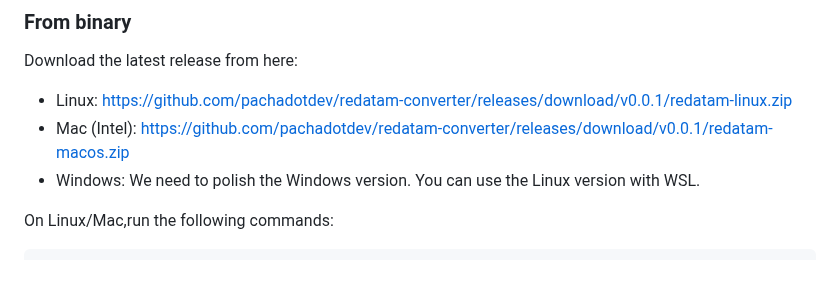
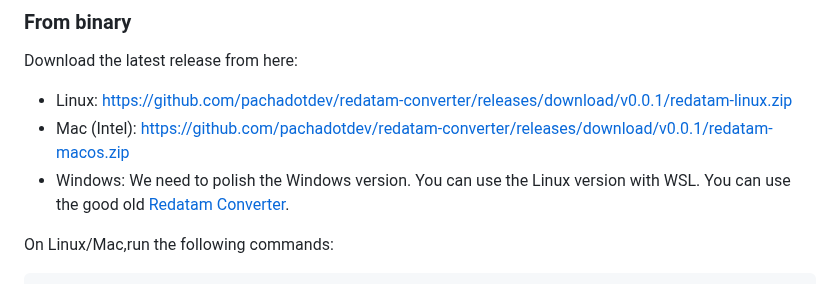
Before and after one commit to litalbarkai/open-redatam, a Markdown page: README.md, the part around the change. Drawn GitHub-style.

Commit message:
link to redatam converter for windows !

```diff
--- a/README.md
+++ b/README.md
@@ -31,7 +31,7 @@ Download the latest release from here:
 
 - Linux: https://github.com/pachadotdev/redatam-converter/releases/download/v0.0.1/redatam-linux.zip
 - Mac (Intel): https://github.com/pachadotdev/redatam-converter/releases/download/v0.0.1/redatam-macos.zip
-- Windows: We need to polish the Windows version. You can use the Linux version with WSL.
+- Windows: We need to polish the Windows version. You can use the Linux version with WSL. You can use the good old [Redatam Converter](https://github.com/discontinuos/redatam-converter/blob/master/release/setup-win32.exe?raw=true).
 
 On Linux/Mac,run the following commands:
 
```
